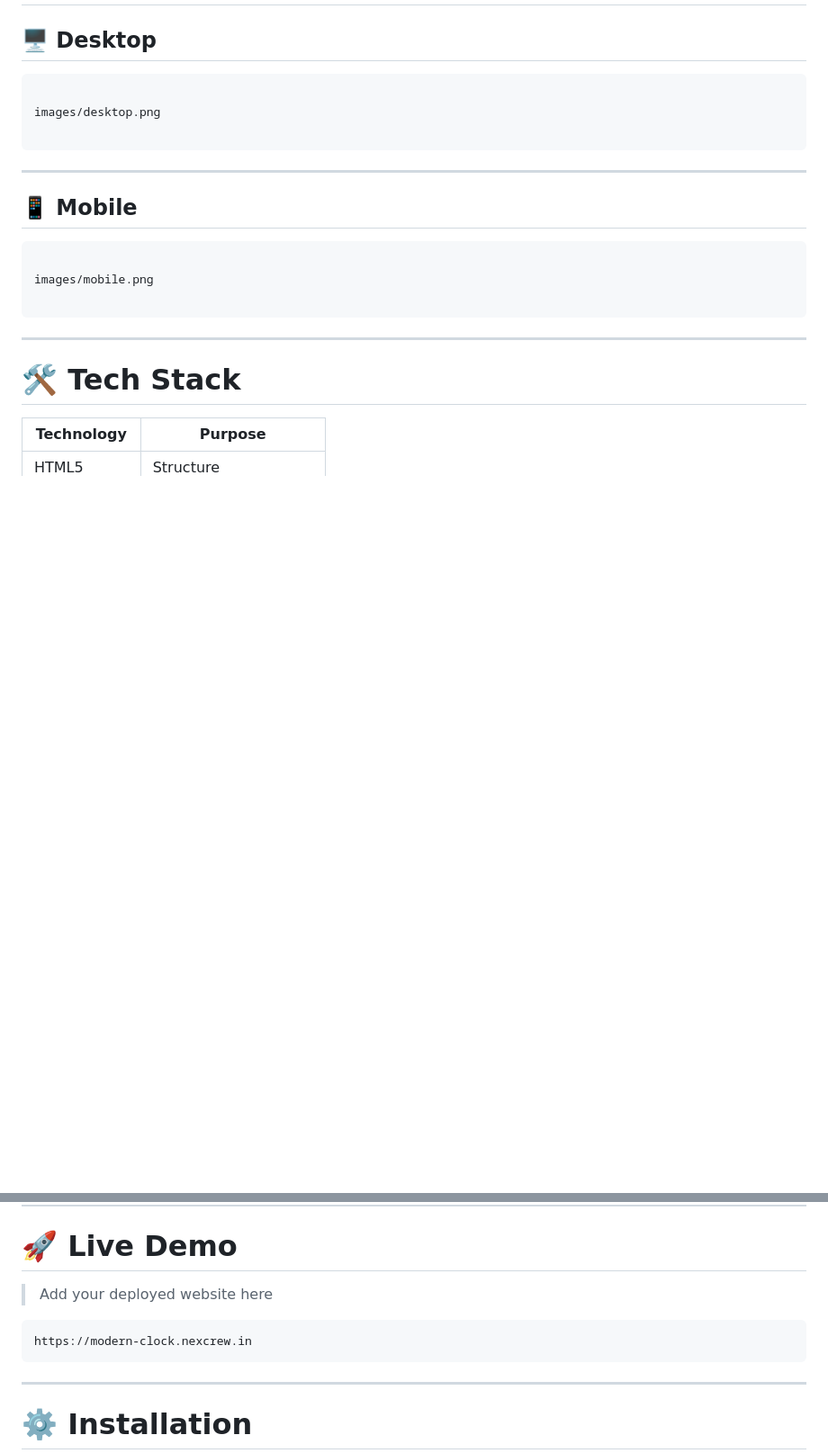
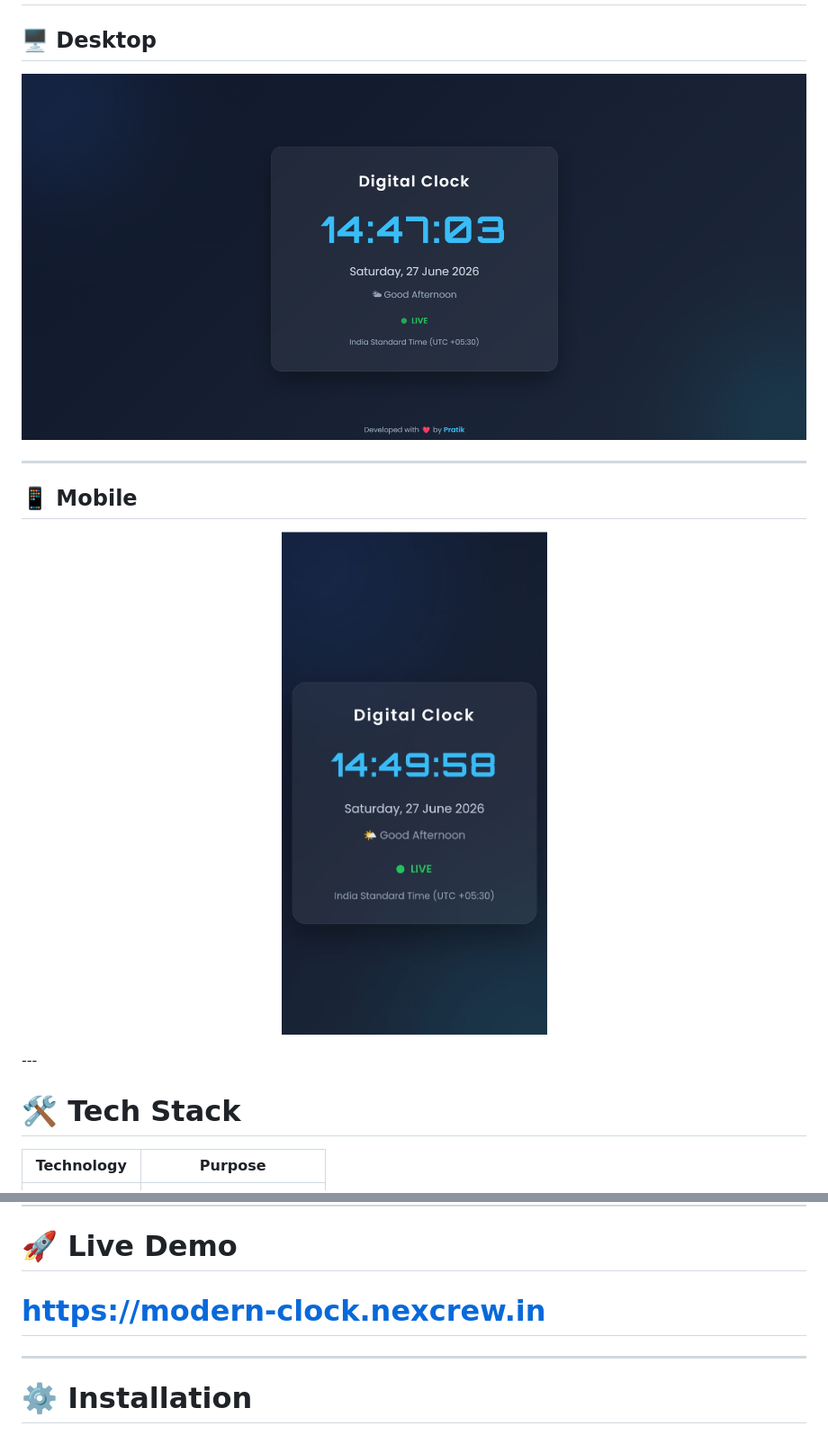
Before and after one commit to PratikCoreDev/modern-digital-clock, a Markdown page: README.md, 2 parts joined by grey strips. Shown at 90% size. Rendered like a GitHub page; blank space fills up the shorter version.

Commit message:
fix some errors of rwadme

````diff
--- a/README.md
+++ b/README.md
@@ -53,24 +53,17 @@ It updates automatically every second without refreshing the page, providing a s
 
 ## 🖥️ Desktop
 
-
-```
-
-images/desktop.png
-
-```
+<p align="center">
+  <img src="images/desktop.png" alt="Desktop Preview" width="900">
+</p>
 
 ---
 
 ## 📱 Mobile
 
-
-```
-
-images/mobile.png
-
-```
-
+<p align="center">
+  <img src="images/mobile.png" alt="Mobile Preview" width="300">
+</p>
 ---
 
 # 🛠️ Tech Stack
@@ -103,11 +96,8 @@ Modern-Digital-Clock/
 
 # 🚀 Live Demo
 
-> Add your deployed website here
+# https://modern-clock.nexcrew.in
 
-```
-https://modern-clock.nexcrew.in
-```
 
 ---
 
````
